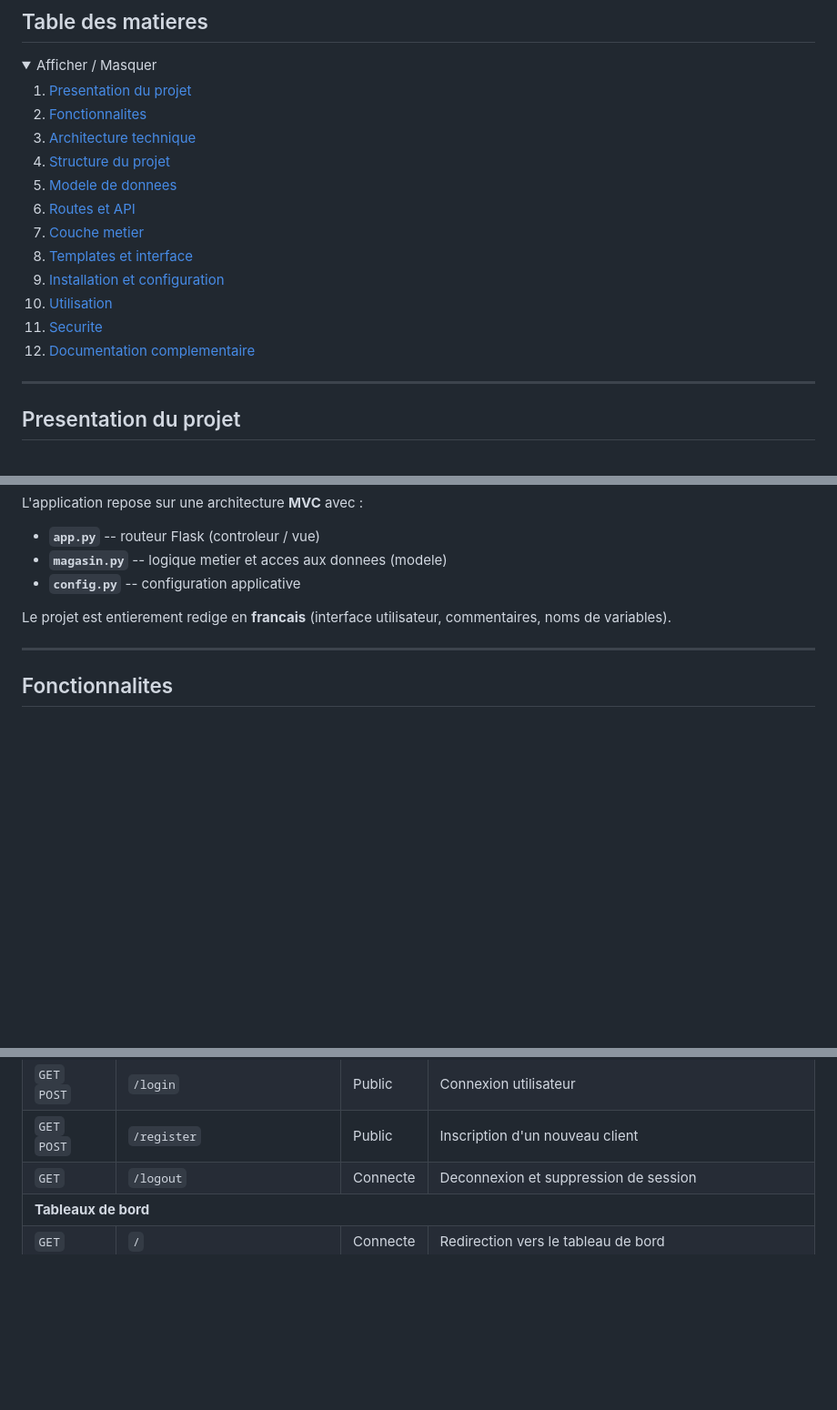
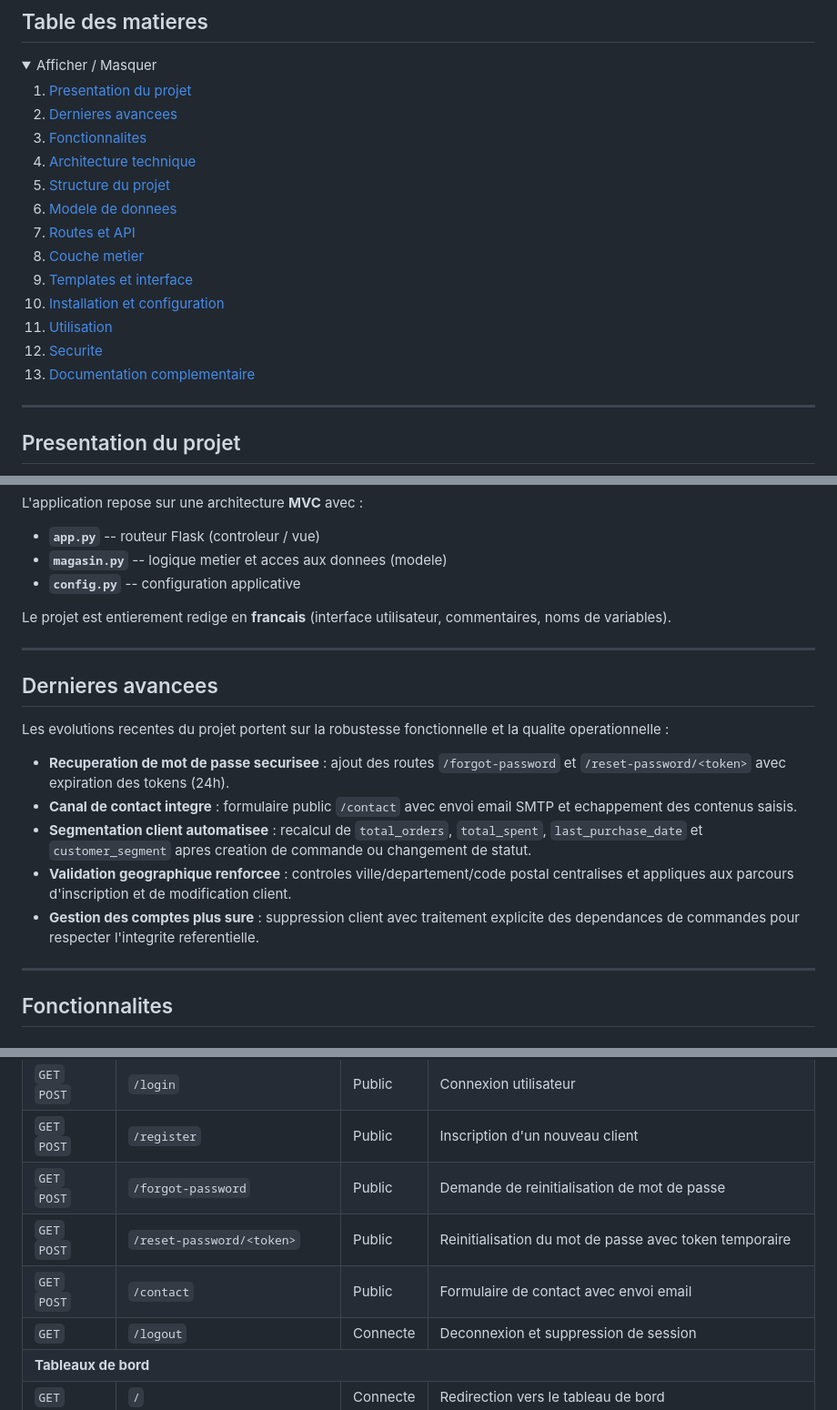
Before and after one commit to AxelBcr/AppDec_VideoGame, a Markdown page: README.md, 3 parts joined by grey strips. Shown at 91% size. Rendered like a GitHub page; folded sections open; blank space fills up the shorter version.

Commit message:
README: ajout des dernières avancées et harmonisation professionnelle
Co-authored-by: AxelBcr <178737868+AxelBcr@users.noreply.github.com>

```diff
--- a/README.md
+++ b/README.md
@@ -33,17 +33,18 @@ Flask / MySQL / Pandas
 <summary>Afficher / Masquer</summary>
 
 1. [Presentation du projet](#presentation-du-projet)
-2. [Fonctionnalites](#fonctionnalites)
-3. [Architecture technique](#architecture-technique)
-4. [Structure du projet](#structure-du-projet)
-5. [Modele de donnees](#modele-de-donnees)
-6. [Routes et API](#routes-et-api)
-7. [Couche metier](#couche-metier)
-8. [Templates et interface](#templates-et-interface)
-9. [Installation et configuration](#installation-et-configuration)
-10. [Utilisation](#utilisation)
-11. [Securite](#securite)
-12. [Documentation complementaire](#documentation-complementaire)
+2. [Dernieres avancees](#dernieres-avancees)
+3. [Fonctionnalites](#fonctionnalites)
+4. [Architecture technique](#architecture-technique)
+5. [Structure du projet](#structure-du-projet)
+6. [Modele de donnees](#modele-de-donnees)
+7. [Routes et API](#routes-et-api)
+8. [Couche metier](#couche-metier)
+9. [Templates et interface](#templates-et-interface)
+10. [Installation et configuration](#installation-et-configuration)
+11. [Utilisation](#utilisation)
+12. [Securite](#securite)
+13. [Documentation complementaire](#documentation-complementaire)
 
 </details>
 
@@ -60,6 +61,18 @@ L'application repose sur une architecture **MVC** avec :
 - **`config.py`** -- configuration applicative
 
 Le projet est entierement redige en **francais** (interface utilisateur, commentaires, noms de variables).
+
+---
+
+## Dernieres avancees
+
+Les evolutions recentes du projet portent sur la robustesse fonctionnelle et la qualite operationnelle :
+
+- **Recuperation de mot de passe securisee** : ajout des routes `/forgot-password` et `/reset-password/<token>` avec expiration des tokens (24h).
+- **Canal de contact integre** : formulaire public `/contact` avec envoi email SMTP et echappement des contenus saisis.
+- **Segmentation client automatisee** : recalcul de `total_orders`, `total_spent`, `last_purchase_date` et `customer_segment` apres creation de commande ou changement de statut.
+- **Validation geographique renforcee** : controles ville/departement/code postal centralises et appliques aux parcours d'inscription et de modification client.
+- **Gestion des comptes plus sure** : suppression client avec traitement explicite des dependances de commandes pour respecter l'integrite referentielle.
 
 ---
 
@@ -497,6 +510,24 @@ Contrainte d'unicite : `(seller_id, product_id)`
 <td><code>/register</code></td>
 <td>Public</td>
 <td>Inscription d'un nouveau client</td>
+</tr>
+<tr>
+<td><code>GET</code> <code>POST</code></td>
+<td><code>/forgot-password</code></td>
+<td>Public</td>
+<td>Demande de reinitialisation de mot de passe</td>
+</tr>
+<tr>
+<td><code>GET</code> <code>POST</code></td>
+<td><code>/reset-password/&lt;token&gt;</code></td>
+<td>Public</td>
+<td>Reinitialisation du mot de passe avec token temporaire</td>
+</tr>
+<tr>
+<td><code>GET</code> <code>POST</code></td>
+<td><code>/contact</code></td>
+<td>Public</td>
+<td>Formulaire de contact avec envoi email</td>
 </tr>
 <tr>
 <td><code>GET</code></td>
```
Also changed, not shown: other parts of README.md (+7 -7 lines).
